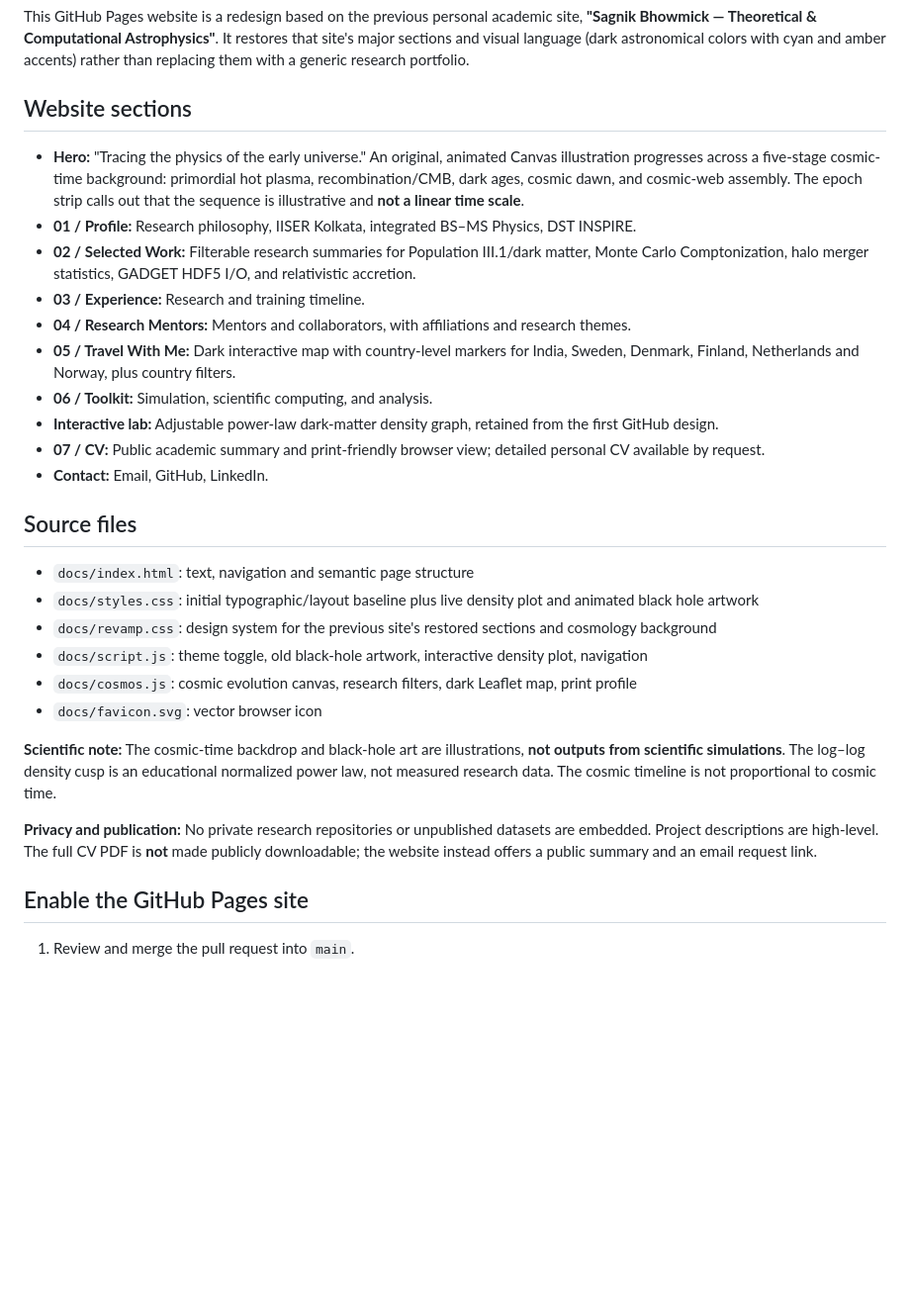
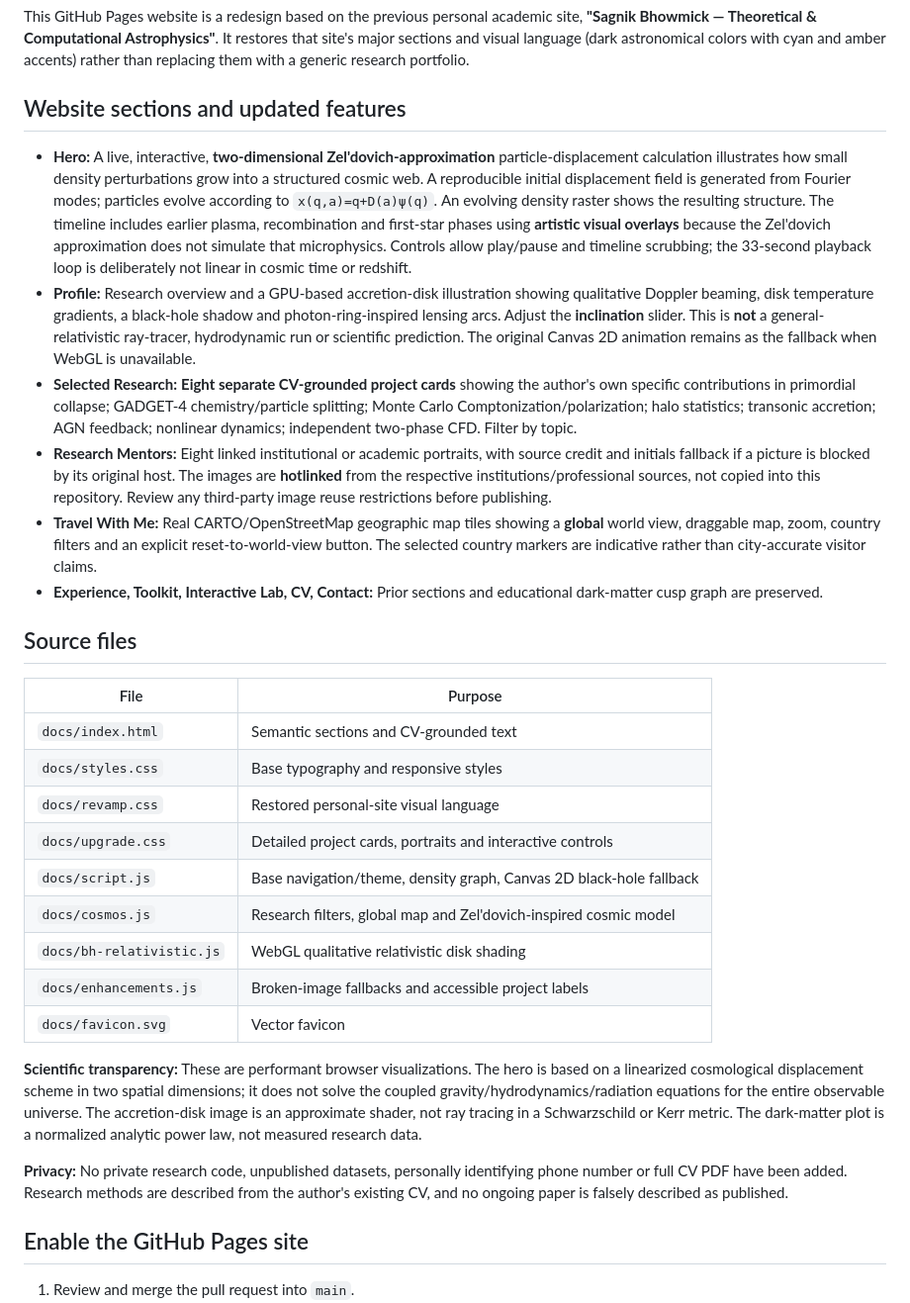
Before and after one commit to Sagnik11October2004/ASTROPHYSICS, a Markdown page: docs/README.md, the part around the change. Shown at 99% size. Rendered like a GitHub page; blank space fills up the shorter version.

Commit message:
Document physics model limits, provenance, portraits and publication workflow

```diff
--- a/docs/README.md
+++ b/docs/README.md
@@ -2,31 +2,32 @@
 
 This GitHub Pages website is a redesign based on the previous personal academic site, **"Sagnik Bhowmick — Theoretical & Computational Astrophysics"**. It restores that site's major sections and visual language (dark astronomical colors with cyan and amber accents) rather than replacing them with a generic research portfolio.
 
-## Website sections
+## Website sections and updated features
 
-- **Hero:** "Tracing the physics of the early universe." An original, animated Canvas illustration progresses across a five-stage cosmic-time background: primordial hot plasma, recombination/CMB, dark ages, cosmic dawn, and cosmic-web assembly. The epoch strip calls out that the sequence is illustrative and **not a linear time scale**.
-- **01 / Profile:** Research philosophy, IISER Kolkata, integrated BS–MS Physics, DST INSPIRE.
-- **02 / Selected Work:** Filterable research summaries for Population III.1/dark matter, Monte Carlo Comptonization, halo merger statistics, GADGET HDF5 I/O, and relativistic accretion.
-- **03 / Experience:** Research and training timeline.
-- **04 / Research Mentors:** Mentors and collaborators, with affiliations and research themes.
-- **05 / Travel With Me:** Dark interactive map with country-level markers for India, Sweden, Denmark, Finland, Netherlands and Norway, plus country filters.
-- **06 / Toolkit:** Simulation, scientific computing, and analysis.
-- **Interactive lab:** Adjustable power-law dark-matter density graph, retained from the first GitHub design.
-- **07 / CV:** Public academic summary and print-friendly browser view; detailed personal CV available by request.
-- **Contact:** Email, GitHub, LinkedIn.
+- **Hero:** A live, interactive, **two-dimensional Zel'dovich-approximation** particle-displacement calculation illustrates how small density perturbations grow into a structured cosmic web. A reproducible initial displacement field is generated from Fourier modes; particles evolve according to `x(q,a)=q+D(a)ψ(q)`. An evolving density raster shows the resulting structure. The timeline includes earlier plasma, recombination and first-star phases using **artistic visual overlays** because the Zel'dovich approximation does not simulate that microphysics. Controls allow play/pause and timeline scrubbing; the 33-second playback loop is deliberately not linear in cosmic time or redshift.
+- **Profile:** Research overview and a GPU-based accretion-disk illustration showing qualitative Doppler beaming, disk temperature gradients, a black-hole shadow and photon-ring-inspired lensing arcs. Adjust the **inclination** slider. This is **not** a general-relativistic ray-tracer, hydrodynamic run or scientific prediction. The original Canvas 2D animation remains as the fallback when WebGL is unavailable.
+- **Selected Research:** **Eight separate CV-grounded project cards** showing the author's own specific contributions in primordial collapse; GADGET-4 chemistry/particle splitting; Monte Carlo Comptonization/polarization; halo statistics; transonic accretion; AGN feedback; nonlinear dynamics; independent two-phase CFD. Filter by topic.
+- **Research Mentors:** Eight linked institutional or academic portraits, with source credit and initials fallback if a picture is blocked by its original host. The images are **hotlinked** from the respective institutions/professional sources, not copied into this repository. Review any third-party image reuse restrictions before publishing.
+- **Travel With Me:** Real CARTO/OpenStreetMap geographic map tiles showing a **global** world view, draggable map, zoom, country filters and an explicit reset-to-world-view button. The selected country markers are indicative rather than city-accurate visitor claims.
+- **Experience, Toolkit, Interactive Lab, CV, Contact:** Prior sections and educational dark-matter cusp graph are preserved.
 
 ## Source files
 
-- `docs/index.html`: text, navigation and semantic page structure
-- `docs/styles.css`: initial typographic/layout baseline plus live density plot and animated black hole artwork
-- `docs/revamp.css`: design system for the previous site's restored sections and cosmology background
-- `docs/script.js`: theme toggle, old black-hole artwork, interactive density plot, navigation
-- `docs/cosmos.js`: cosmic evolution canvas, research filters, dark Leaflet map, print profile
-- `docs/favicon.svg`: vector browser icon
+| File | Purpose |
+| --- | --- |
+| `docs/index.html` | Semantic sections and CV-grounded text |
+| `docs/styles.css` | Base typography and responsive styles |
+| `docs/revamp.css` | Restored personal-site visual language |
+| `docs/upgrade.css` | Detailed project cards, portraits and interactive controls |
+| `docs/script.js` | Base navigation/theme, density graph, Canvas 2D black-hole fallback |
+| `docs/cosmos.js` | Research filters, global map and Zel'dovich-inspired cosmic model |
+| `docs/bh-relativistic.js` | WebGL qualitative relativistic disk shading |
+| `docs/enhancements.js` | Broken-image fallbacks and accessible project labels |
+| `docs/favicon.svg` | Vector favicon |
 
-**Scientific note:** The cosmic-time backdrop and black-hole art are illustrations, **not outputs from scientific simulations**. The log–log density cusp is an educational normalized power law, not measured research data. The cosmic timeline is not proportional to cosmic time.
+**Scientific transparency:** These are performant browser visualizations. The hero is based on a linearized cosmological displacement scheme in two spatial dimensions; it does not solve the coupled gravity/hydrodynamics/radiation equations for the entire observable universe. The accretion-disk image is an approximate shader, not ray tracing in a Schwarzschild or Kerr metric. The dark-matter plot is a normalized analytic power law, not measured research data.
 
-**Privacy and publication:** No private research repositories or unpublished datasets are embedded. Project descriptions are high-level. The full CV PDF is **not** made publicly downloadable; the website instead offers a public summary and an email request link.
+**Privacy:** No private research code, unpublished datasets, personally identifying phone number or full CV PDF have been added. Research methods are described from the author's existing CV, and no ongoing paper is falsely described as published.
 
 ## Enable the GitHub Pages site
 
```
